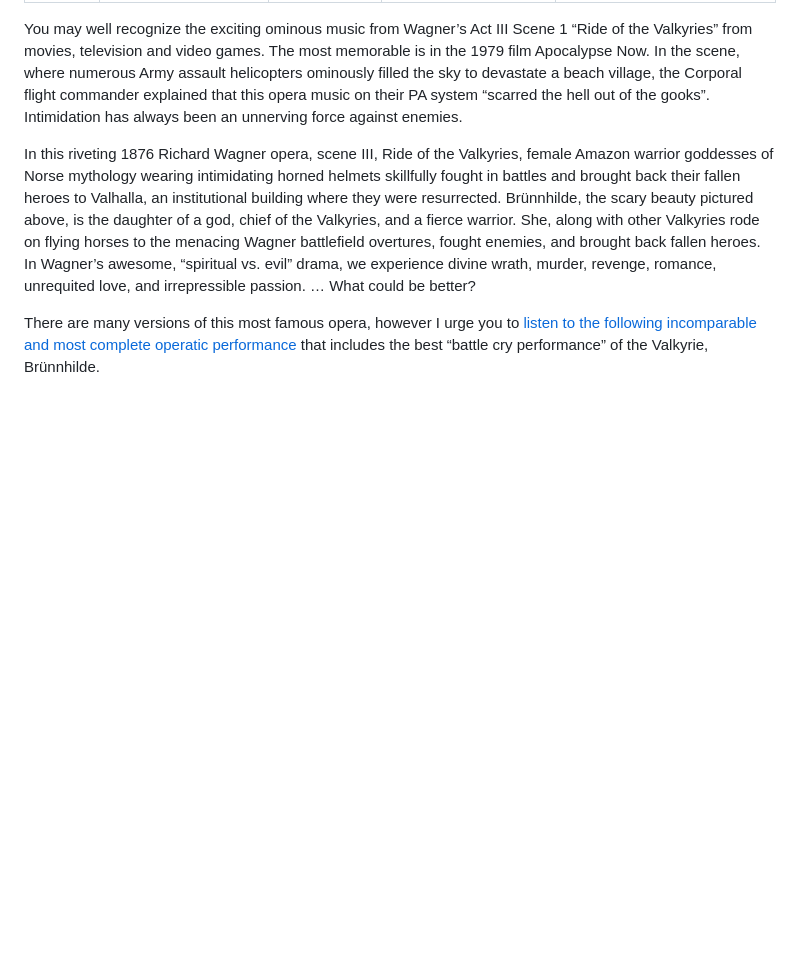
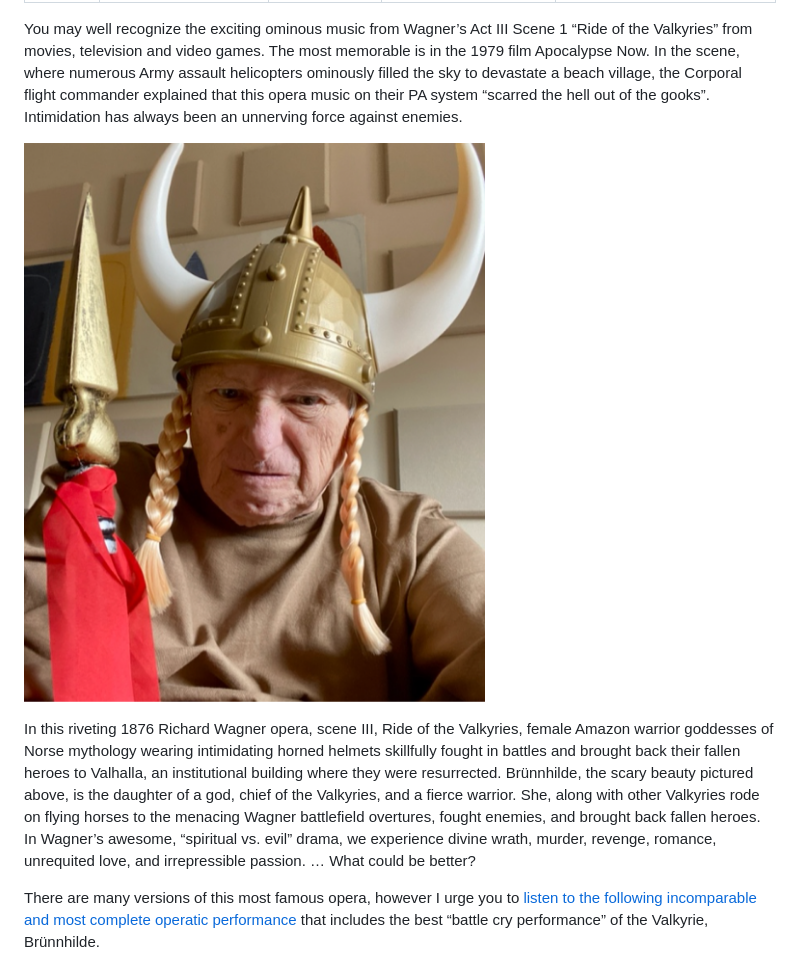
Before and after one commit to frankstallone/frankstallone.net, a Markdown page: src/blog/the-magnificent-richard-wagners-opera-die-walker.md, the part around the change. GitHub-like rendering; pictures changed too: src/assets/blog/frank-stallone-ride-of-valkyries.png (added); blank space fills up the shorter version.

Commit message:
feature: Adding image back to article

```diff
--- a/src/blog/the-magnificent-richard-wagners-opera-die-walker.md
+++ b/src/blog/the-magnificent-richard-wagners-opera-die-walker.md
@@ -8,6 +8,8 @@ hero: '@assets/blog/helicopters-over-palm-trees.png'
 
 You may well recognize the exciting ominous music from Wagner’s Act III Scene 1 “Ride of the Valkyries” from movies, television and video games. The most memorable is in the 1979 film Apocalypse Now. In the scene, where numerous Army assault helicopters ominously filled the sky to devastate a beach village, the Corporal flight commander explained that this opera music on their PA system “scarred the hell out of the gooks”. Intimidation has always been an unnerving force against enemies.
 
+![Frank Stallone wearing intimidating horned helmet](../assets/blog/frank-stallone-ride-of-valkyries.png)
+
 In this riveting 1876 Richard Wagner opera, scene III, Ride of the Valkyries, female Amazon warrior goddesses of Norse mythology wearing intimidating horned helmets skillfully fought in battles and brought back their fallen heroes to Valhalla, an institutional building where they were resurrected. Brünnhilde, the scary beauty pictured above, is the daughter of a god, chief of the Valkyries, and a fierce warrior. She, along with other Valkyries rode on flying horses to the menacing Wagner battlefield overtures, fought enemies, and brought back fallen heroes. In Wagner’s awesome, “spiritual vs. evil” drama, we experience divine wrath, murder, revenge, romance, unrequited love, and irrepressible passion. … What could be better?
 
 There are many versions of this most famous opera, however I urge you to [listen to the following incomparable and most complete operatic performance](https://open.spotify.com/track/0Htktlg4ygcR9xGfK6skOj?si=762167e9a18a49cb) that includes the best “battle cry performance” of the Valkyrie, Brünnhilde.
```
